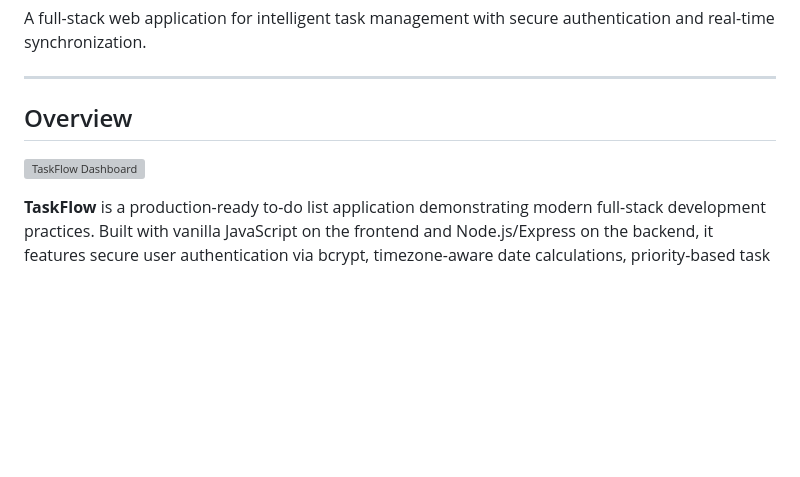
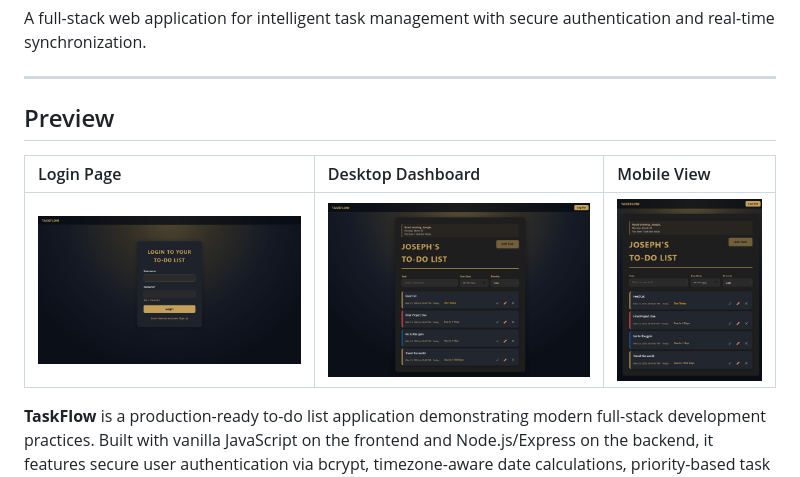
Before and after one commit to JosephAFreitas/TaskFlow, a Markdown page: README.md, the part around the change. GitHub-like rendering; pictures changed too: screenshot1.png (added), screenshot2.png (added), screenshot3.png (added); blank space fills up the shorter version; grey boxes are pictures that could not be loaded.

Commit message:
docs: add multi-view screenshots to README

```diff
--- a/README.md
+++ b/README.md
@@ -6,9 +6,11 @@ A full-stack web application for intelligent task management with secure authent
 
 ---
 
-## Overview
+## Preview
 
-![TaskFlow Dashboard](screenshot.png)
+| Login Page | Desktop Dashboard | Mobile View |
+| :--- | :--- | :--- |
+| ![Login](screenshot1.png) | ![Dashboard](screenshot2.png) | ![Mobile](screenshot3.png) |
 
 **TaskFlow** is a production-ready to-do list application demonstrating modern full-stack development practices. Built with vanilla JavaScript on the frontend and Node.js/Express on the backend, it features secure user authentication via bcrypt, timezone-aware date calculations, priority-based task sorting, and persistent data storage on PostgreSQL. The application emphasizes clean code architecture, accessibility standards, and responsive design patterns suitable for professional software engineering environments.
 
```
